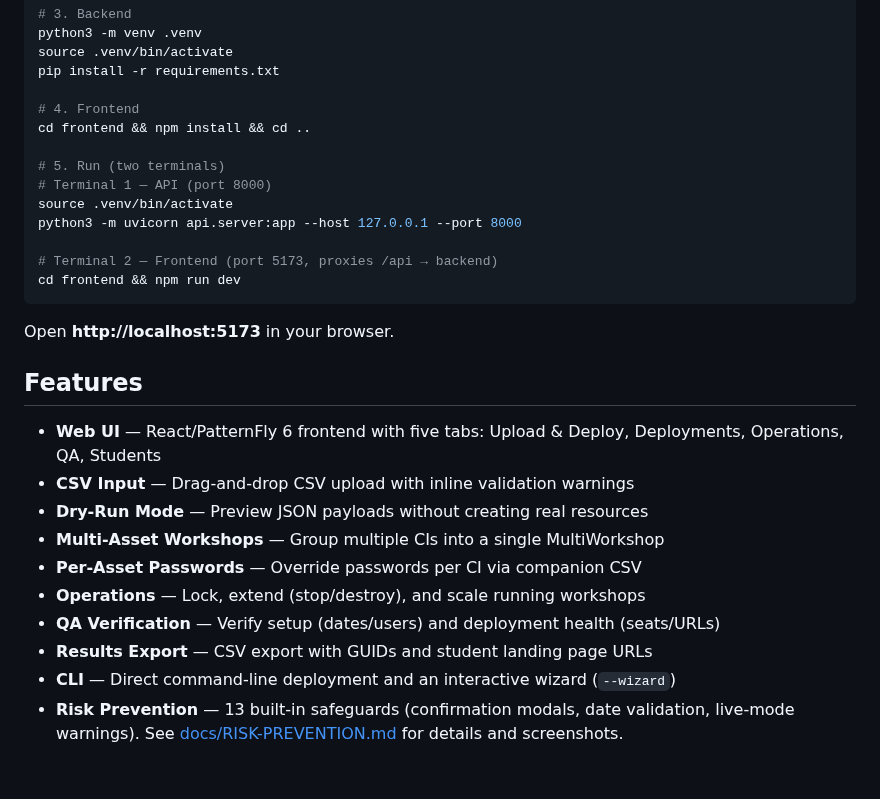
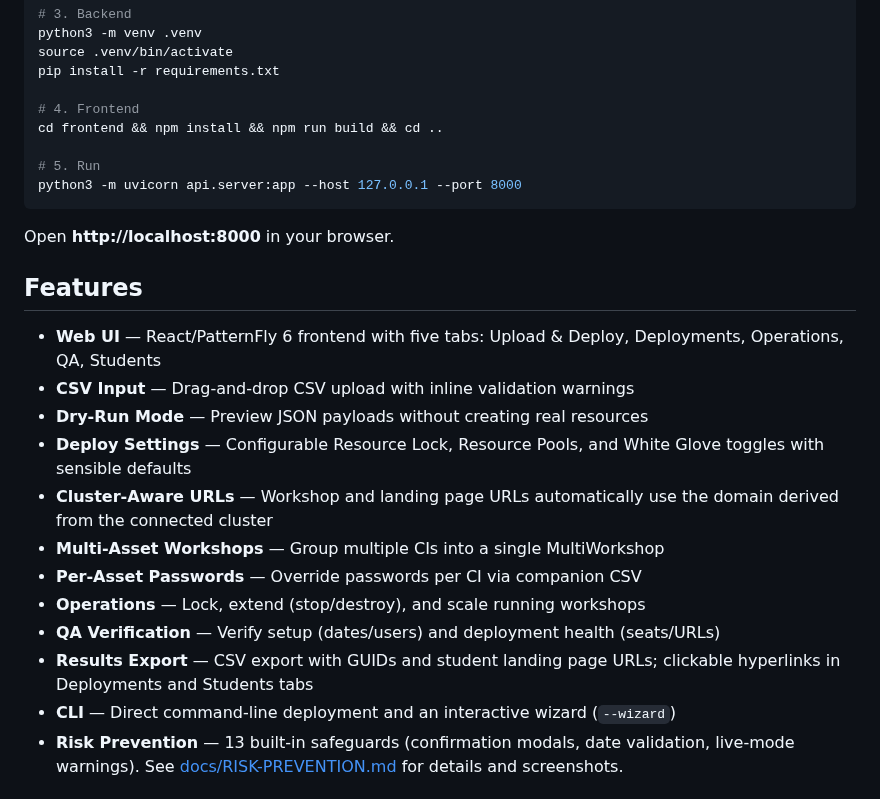
Before and after one commit to bbethell-1/rhdp-flow, a Markdown page: RHDP-Scheduler/README.md, the part around one of its changes. Rendered like a GitHub page.

````diff
--- a/RHDP-Scheduler/README.md
+++ b/RHDP-Scheduler/README.md
@@ -18,29 +18,26 @@ source .venv/bin/activate
 pip install -r requirements.txt
 
 # 4. Frontend
-cd frontend && npm install && cd ..
+cd frontend && npm install && npm run build && cd ..
 
-# 5. Run (two terminals)
-# Terminal 1 — API (port 8000)
-source .venv/bin/activate
+# 5. Run
 python3 -m uvicorn api.server:app --host 127.0.0.1 --port 8000
-
-# Terminal 2 — Frontend (port 5173, proxies /api → backend)
-cd frontend && npm run dev
 ```
 
-Open **http://localhost:5173** in your browser.
+Open **http://localhost:8000** in your browser.
 
 ## Features
 
 - **Web UI** — React/PatternFly 6 frontend with five tabs: Upload & Deploy, Deployments, Operations, QA, Students
 - **CSV Input** — Drag-and-drop CSV upload with inline validation warnings
 - **Dry-Run Mode** — Preview JSON payloads without creating real resources
+- **Deploy Settings** — Configurable Resource Lock, Resource Pools, and White Glove toggles with sensible defaults
+- **Cluster-Aware URLs** — Workshop and landing page URLs automatically use the domain derived from the connected cluster
 - **Multi-Asset Workshops** — Group multiple CIs into a single MultiWorkshop
 - **Per-Asset Passwords** — Override passwords per CI via companion CSV
 - **Operations** — Lock, extend (stop/destroy), and scale running workshops
 - **QA Verification** — Verify setup (dates/users) and deployment health (seats/URLs)
-- **Results Export** — CSV export with GUIDs and student landing page URLs
+- **Results Export** — CSV export with GUIDs and student landing page URLs; clickable hyperlinks in Deployments and Students tabs
 - **CLI** — Direct command-line deployment and an interactive wizard (`--wizard`)
 - **Risk Prevention** — 13 built-in safeguards (confirmation modals, date validation, live-mode warnings). See [docs/RISK-PREVENTION.md](docs/RISK-PREVENTION.md) for details and screenshots.
 
````
Also changed, not shown: other parts of RHDP-Scheduler/README.md (+29 -1 lines), RHDP-Scheduler/docs/RISK-PREVENTION.md (+1 -0 lines), RHDP-Scheduler/docs/images/01-upload-empty-state.png, RHDP-Scheduler/docs/images/13-deploy-settings-toggles.png (added).
